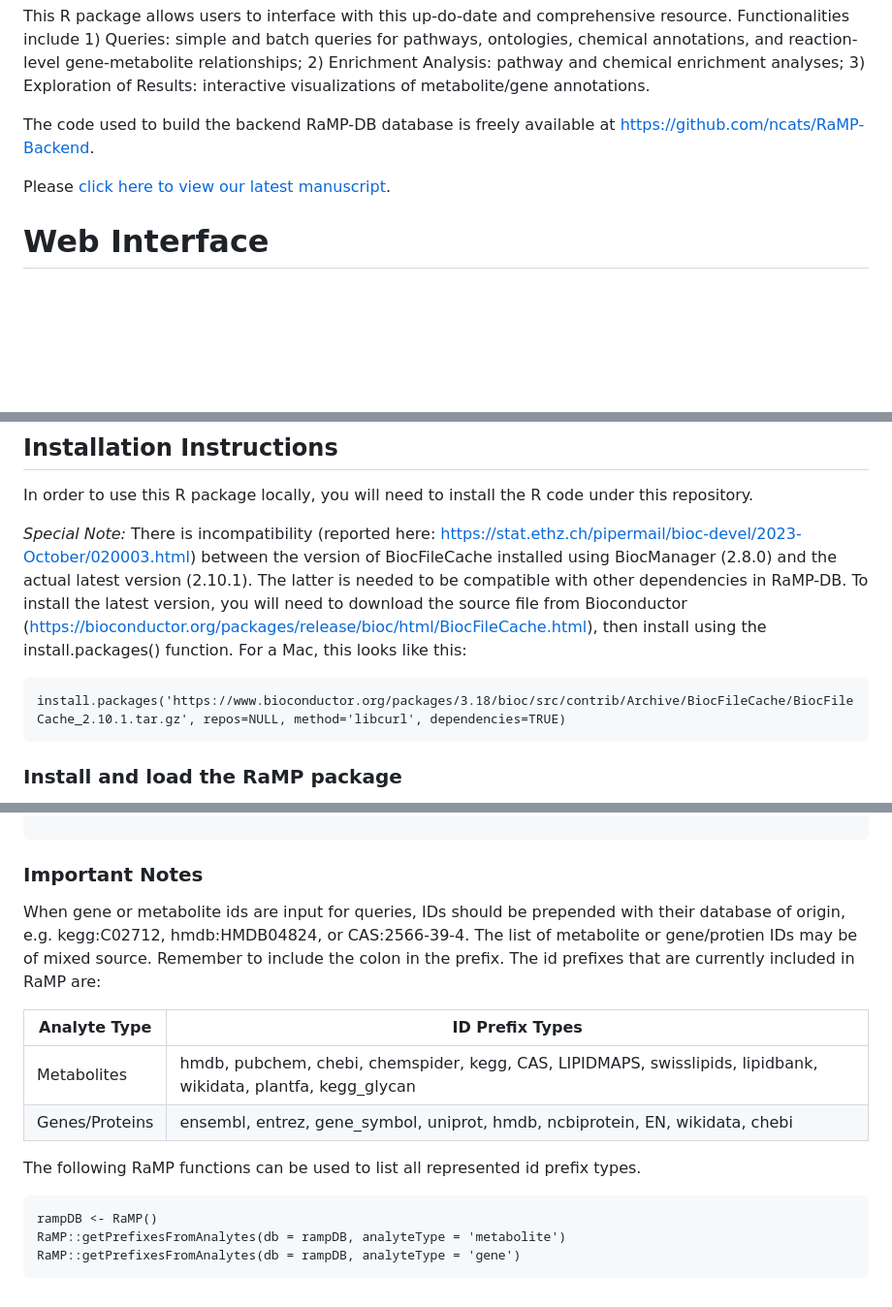
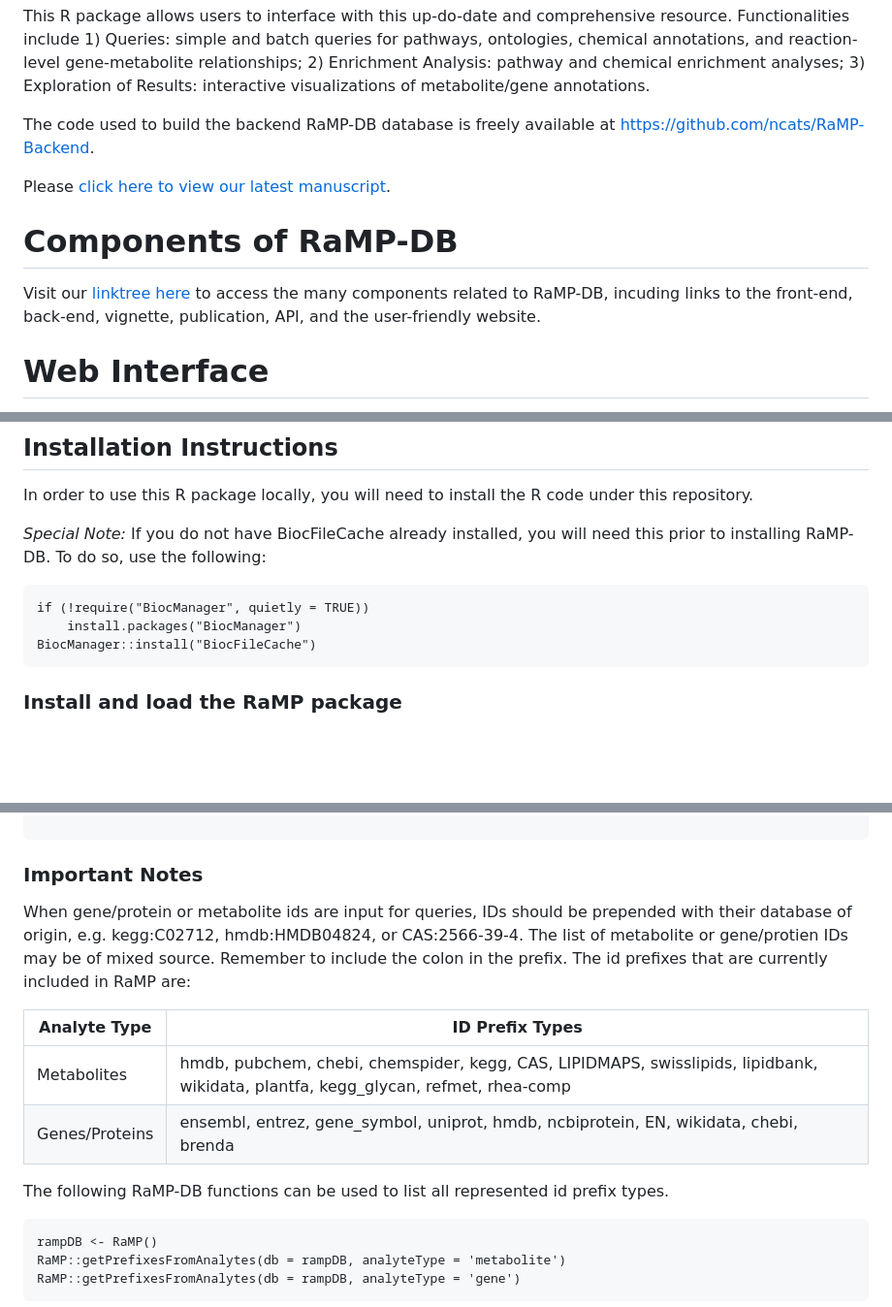
Before and after one commit to ncats/RaMP-DB, a Markdown page: README.md, 3 parts joined by grey strips. Shown at 97% size. Drawn GitHub-style; blank space fills up the shorter version.

````diff
--- a/README.md
+++ b/README.md
@@ -10,6 +10,9 @@ The code used to build the backend RaMP-DB database is freely available at [http
 
 Please [click here to view our latest manuscript](https://pubmed.ncbi.nlm.nih.gov/36373969/).
 
+# Components of RaMP-DB
+Visit our [linktree here](linktr.ee/ramp_db) to access the many components related to RaMP-DB, incuding links to the front-end, back-end, vignette, publication, API, and the user-friendly website.
+
 # Web Interface
 Our new revamped web interface can be found at [https://rampdb.nih.gov/](https://rampdb.nih.gov/).  The code for the front-end is publicly available at [https://github.com/ncats/ncats-frontend-library/tree/main/apps/ramp-client](https://github.com/ncats/ncats-frontend-library/tree/main/apps/ramp-client).
 
@@ -44,14 +46,12 @@ To access, [click here](https://www.mdpi.com/2218-1989/8/1/16)
 In order to use this R package locally, you will need to install the R code under this repository.
 
 *Special Note:*
-There is incompatibility (reported here: https://stat.ethz.ch/pipermail/bioc-devel/2023-October/020003.html) between
-the version of BiocFileCache installed using BiocManager (2.8.0) and the actual latest version (2.10.1).  The
-latter is needed to be compatible with other dependencies in RaMP-DB.  To install the latest version, you will
-need to download the source file from Bioconductor (https://bioconductor.org/packages/release/bioc/html/BiocFileCache.html),
-then install using the install.packages() function.  For a Mac, this looks like this:
+If you do not have BiocFileCache already installed, you will need this prior to installing RaMP-DB.  To do so, use the following:
 
 ```
-install.packages('https://www.bioconductor.org/packages/3.18/bioc/src/contrib/Archive/BiocFileCache/BiocFileCache_2.10.1.tar.gz', repos=NULL, method='libcurl', dependencies=TRUE)
+if (!require("BiocManager", quietly = TRUE))
+    install.packages("BiocManager")
+BiocManager::install("BiocFileCache")
 ```
 
 ### Install and load the RaMP package
@@ -83,14 +83,14 @@ rampDB <- RaMP(version = "2.5.4")
 
 ### Important Notes
 
-When gene or metabolite ids are input for queries, IDs should be prepended with their database of origin, e.g. kegg:C02712, hmdb:HMDB04824, or CAS:2566-39-4. The list of metabolite or gene/protien IDs may be of mixed source. Remember to include the colon in the prefix. The id prefixes that are currently included in RaMP are:
+When gene/protein or metabolite ids are input for queries, IDs should be prepended with their database of origin, e.g. kegg:C02712, hmdb:HMDB04824, or CAS:2566-39-4. The list of metabolite or gene/protien IDs may be of mixed source. Remember to include the colon in the prefix. The id prefixes that are currently included in RaMP are:
 
 | Analyte Type | ID Prefix Types |
 |--------------|-----------------|
-| Metabolites | hmdb, pubchem, chebi, chemspider, kegg, CAS, LIPIDMAPS, swisslipids, lipidbank, wikidata, plantfa, kegg_glycan |
-| Genes/Proteins | ensembl, entrez, gene_symbol, uniprot, hmdb, ncbiprotein, EN, wikidata, chebi
+| Metabolites | hmdb, pubchem, chebi, chemspider, kegg, CAS, LIPIDMAPS, swisslipids, lipidbank, wikidata, plantfa, kegg_glycan, refmet, rhea-comp |
+| Genes/Proteins | ensembl, entrez, gene_symbol, uniprot, hmdb, ncbiprotein, EN, wikidata, chebi, brenda |
 
-The following RaMP functions can be used to list all represented id prefix types.
+The following RaMP-DB functions can be used to list all represented id prefix types.
 ```
 rampDB <- RaMP()
 RaMP::getPrefixesFromAnalytes(db = rampDB, analyteType = 'metabolite')
````
Also changed, not shown: other parts of README.md (+2 -3 lines).
